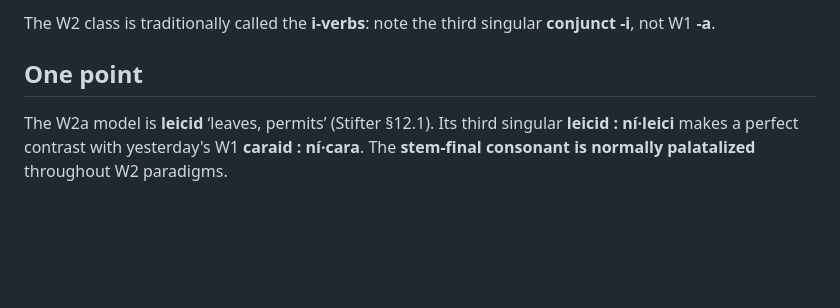
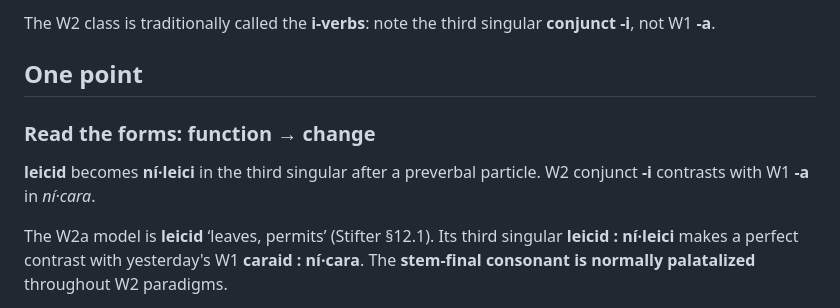
Before and after one commit to stflicker/old_irish_minicourse, a Markdown page: lessons/OI-D022.md, the part around the change. Rendered like a GitHub page; blank space fills up the shorter version.

Commit message:
Clarify form and function on Day 22

```diff
--- a/lessons/OI-D022.md
+++ b/lessons/OI-D022.md
@@ -38,6 +38,11 @@ questions:
 
 The W2 class is traditionally called the **i-verbs**: note the third singular **conjunct -i**, not W1 **-a**.
 ## One point
+
+### Read the forms: function → change
+
+**leicid** becomes **ní·leici** in the third singular after a preverbal particle. W2 conjunct **-i** contrasts with W1 **-a** in *ní·cara*.
+
 The W2a model is **leicid** ‘leaves, permits’ (Stifter §12.1). Its third singular **leicid : ní·leici** makes a perfect contrast with yesterday's W1 **caraid : ní·cara**. The **stem-final consonant is normally palatalized** throughout W2 paradigms.
 
 The first singular alternates between historically older **-iu** and spreading **-im(m)**. Today you need only **leicid**, **ní·leici**, and the key plural **leicit : ní·leicet**. You can treat the other rows as recognition rather than memorization.
```
